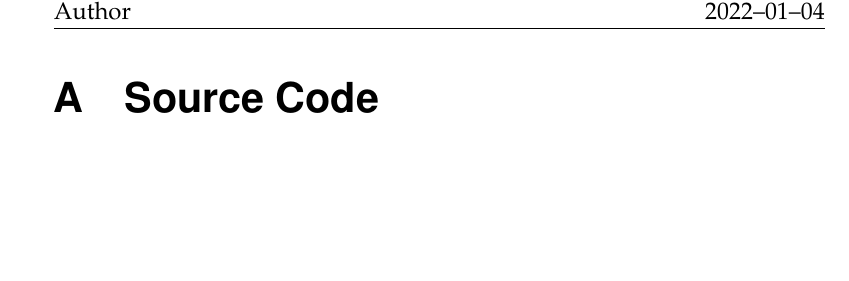
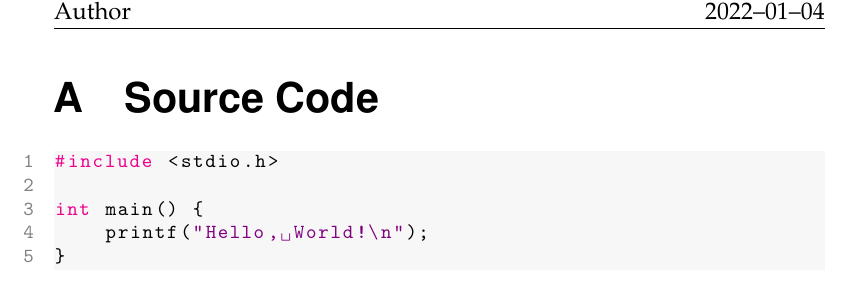
Before and after one commit to OscarFredriksson/miun-thesis-template, a LaTeX document (main.tex, which reads appendices/source-code.tex): part of page 17 of 17, cut so that both start at the same text, the shorter picture padded with empty space. Compiled offline with pdfLaTeX.

Commit message:
Added source code highlighting

```diff
--- a/appendices/source-code.tex
+++ b/appendices/source-code.tex
@@ -1,2 +1,10 @@
 \section{Source Code}
 \label{appendix:source-code}
+
+\begin{lstlisting}[language=c]
+#include <stdio.h>
+
+int main() {
+	printf("Hello, World!\n");
+}
+\end{lstlisting}
--- a/main.tex
+++ b/main.tex
@@ -70,6 +70,22 @@
 \setcounter{tocdepth}{4}
 \setcounter{secnumdepth}{4}
 
+
+\definecolor{codegreen}{rgb}{0,0.6,0}
+\definecolor{codepurple}{rgb}{0.5,0,0.5}
+\definecolor{backcolor}{rgb}{0.97,0.97,0.97}
+\lstdefinestyle{mystyle}{
+	commentstyle=\color{codegreen},
+	keywordstyle=\color{magenta},
+	numberstyle=\color{gray}\ttfamily\footnotesize,
+	backgroundcolor=\color{backcolor},
+	basicstyle=\ttfamily\footnotesize,
+	stringstyle=\color{codepurple},
+	numbers=left,
+	tabsize=4
+}
+\lstset{style=mystyle}
+
 \newcommand{\paddedtable}[2]{\renewcommand{\arraystretch}{#1}
 \begin{table}[H]\footnotesize\centering #2 \end{table}}
 
```
Also changed, not shown: bin/main.pdf.
